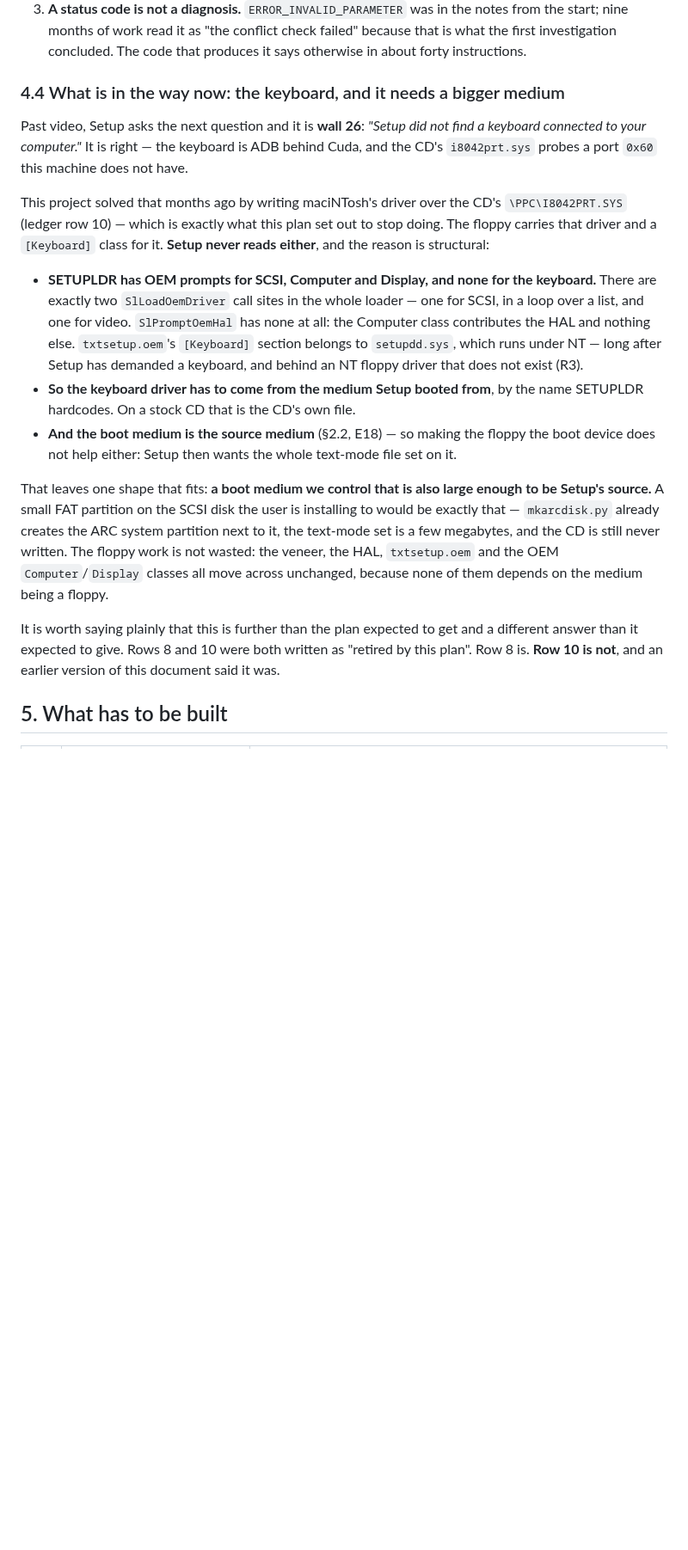
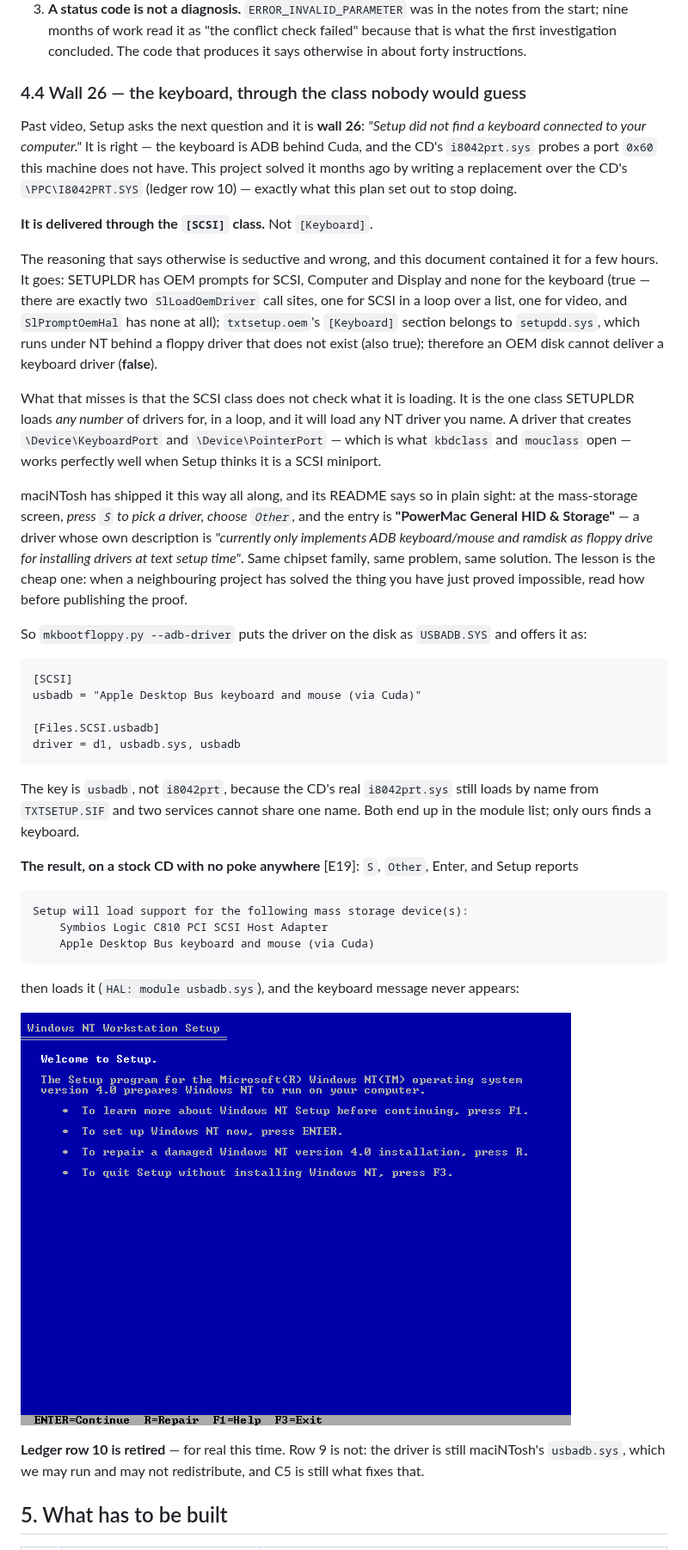
Before and after one commit to pappadf/powermac-nt-hal, a Markdown page: docs/2026-09-15-the-boot-floppy.md, the part around one of its changes. Shown at 86% size. GitHub-like rendering; pictures changed too: traces/2026-09-15-wall26-cleared-welcome.png (added); blank space fills up the shorter version.

````diff
--- a/docs/2026-09-15-the-boot-floppy.md
+++ b/docs/2026-09-15-the-boot-floppy.md
@@ -358,38 +366,64 @@ Three things this cost that are worth stating once:
    first investigation concluded. The code that produces it says otherwise in about forty
    instructions.
 
-### 4.4 What is in the way now: the keyboard, and it needs a bigger medium
+### 4.4 Wall 26 — the keyboard, through the class nobody would guess
 
 Past video, Setup asks the next question and it is **wall 26**: *"Setup did not find a keyboard
 connected to your computer."* It is right — the keyboard is ADB behind Cuda, and the CD's
-`i8042prt.sys` probes a port `0x60` this machine does not have.
+`i8042prt.sys` probes a port `0x60` this machine does not have. This project solved it months ago
+by writing a replacement over the CD's `\PPC\I8042PRT.SYS` (ledger row 10) — exactly what this
+plan set out to stop doing.
 
-This project solved that months ago by writing maciNTosh's driver over the CD's
-`\PPC\I8042PRT.SYS` (ledger row 10) — which is exactly what this plan set out to stop doing.
-The floppy carries that driver and a `[Keyboard]` class for it. **Setup never reads either**, and
-the reason is structural:
+**It is delivered through the `[SCSI]` class.** Not `[Keyboard]`.
 
-* **SETUPLDR has OEM prompts for SCSI, Computer and Display, and none for the keyboard.** There
-  are exactly two `SlLoadOemDriver` call sites in the whole loader — one for SCSI, in a loop over
-  a list, and one for video. `SlPromptOemHal` has none at all: the Computer class contributes the
-  HAL and nothing else. `txtsetup.oem`'s `[Keyboard]` section belongs to `setupdd.sys`, which
-  runs under NT — long after Setup has demanded a keyboard, and behind an NT floppy driver that
-  does not exist (R3).
-* **So the keyboard driver has to come from the medium Setup booted from**, by the name SETUPLDR
-  hardcodes. On a stock CD that is the CD's own file.
-* **And the boot medium is the source medium** (§2.2, E18) — so making the floppy the boot
-  device does not help either: Setup then wants the whole text-mode file set on it.
+The reasoning that says otherwise is seductive and wrong, and this document contained it for a
+few hours. It goes: SETUPLDR has OEM prompts for SCSI, Computer and Display and none for the
+keyboard (true — there are exactly two `SlLoadOemDriver` call sites, one for SCSI in a loop over
+a list, one for video, and `SlPromptOemHal` has none at all); `txtsetup.oem`'s `[Keyboard]`
+section belongs to `setupdd.sys`, which runs under NT behind a floppy driver that does not exist
+(also true); therefore an OEM disk cannot deliver a keyboard driver (**false**).
 
-That leaves one shape that fits: **a boot medium we control that is also large enough to be
-Setup's source.** A small FAT partition on the SCSI disk the user is installing to would be
-exactly that — `mkarcdisk.py` already creates the ARC system partition next to it, the text-mode
-set is a few megabytes, and the CD is still never written. The floppy work is not wasted: the
-veneer, the HAL, `txtsetup.oem` and the OEM `Computer`/`Display` classes all move across
-unchanged, because none of them depends on the medium being a floppy.
+What that misses is that the SCSI class does not check what it is loading. It is the one class
+SETUPLDR loads *any number* of drivers for, in a loop, and it will load any NT driver you name.
+A driver that creates `\Device\KeyboardPort` and `\Device\PointerPort` — which is what
+`kbdclass` and `mouclass` open — works perfectly well when Setup thinks it is a SCSI miniport.
 
-It is worth saying plainly that this is further than the plan expected to get and a different
-answer than it expected to give. Rows 8 and 10 were both written as "retired by this plan". Row
-8 is. **Row 10 is not**, and an earlier version of this document said it was.
+maciNTosh has shipped it this way all along, and its README says so in plain sight: at the
+mass-storage screen, *press `S` to pick a driver, choose `Other`*, and the entry is
+**"PowerMac General HID & Storage"** — a driver whose own description is *"currently only
+implements ADB keyboard/mouse and ramdisk as floppy drive for installing drivers at text setup
+time"*. Same chipset family, same problem, same solution. The lesson is the cheap one: when a
+neighbouring project has solved the thing you have just proved impossible, read how before
+publishing the proof.
+
+So `mkbootfloppy.py --adb-driver` puts the driver on the disk as `USBADB.SYS` and offers it as:
+
+```
+[SCSI]
+usbadb = "Apple Desktop Bus keyboard and mouse (via Cuda)"
+
+[Files.SCSI.usbadb]
+driver = d1, usbadb.sys, usbadb
+```
+
+The key is `usbadb`, not `i8042prt`, because the CD's real `i8042prt.sys` still loads by name
+from `TXTSETUP.SIF` and two services cannot share one name. Both end up in the module list; only
+ours finds a keyboard.
+
+**The result, on a stock CD with no poke anywhere** [E19]: `S`, `Other`, Enter, and Setup reports
+
+```
+Setup will load support for the following mass storage device(s):
+    Symbios Logic C810 PCI SCSI Host Adapter
+    Apple Desktop Bus keyboard and mouse (via Cuda)
+```
+
+then loads it (`HAL: module usbadb.sys`), and the keyboard message never appears:
+
+![Setup's Welcome screen, on a stock CD with everything ours on the floppy](../traces/2026-09-15-wall26-cleared-welcome.png)
+
+**Ledger row 10 is retired** — for real this time. Row 9 is not: the driver is still maciNTosh's
+`usbadb.sys`, which we may run and may not redistribute, and C5 is still what fixes that.
 
 ## 5. What has to be built
 
````
Also changed, not shown: other parts of docs/2026-09-15-the-boot-floppy.md (+30 -12 lines), STORY.md (+1 -1 lines), 1 other file.
